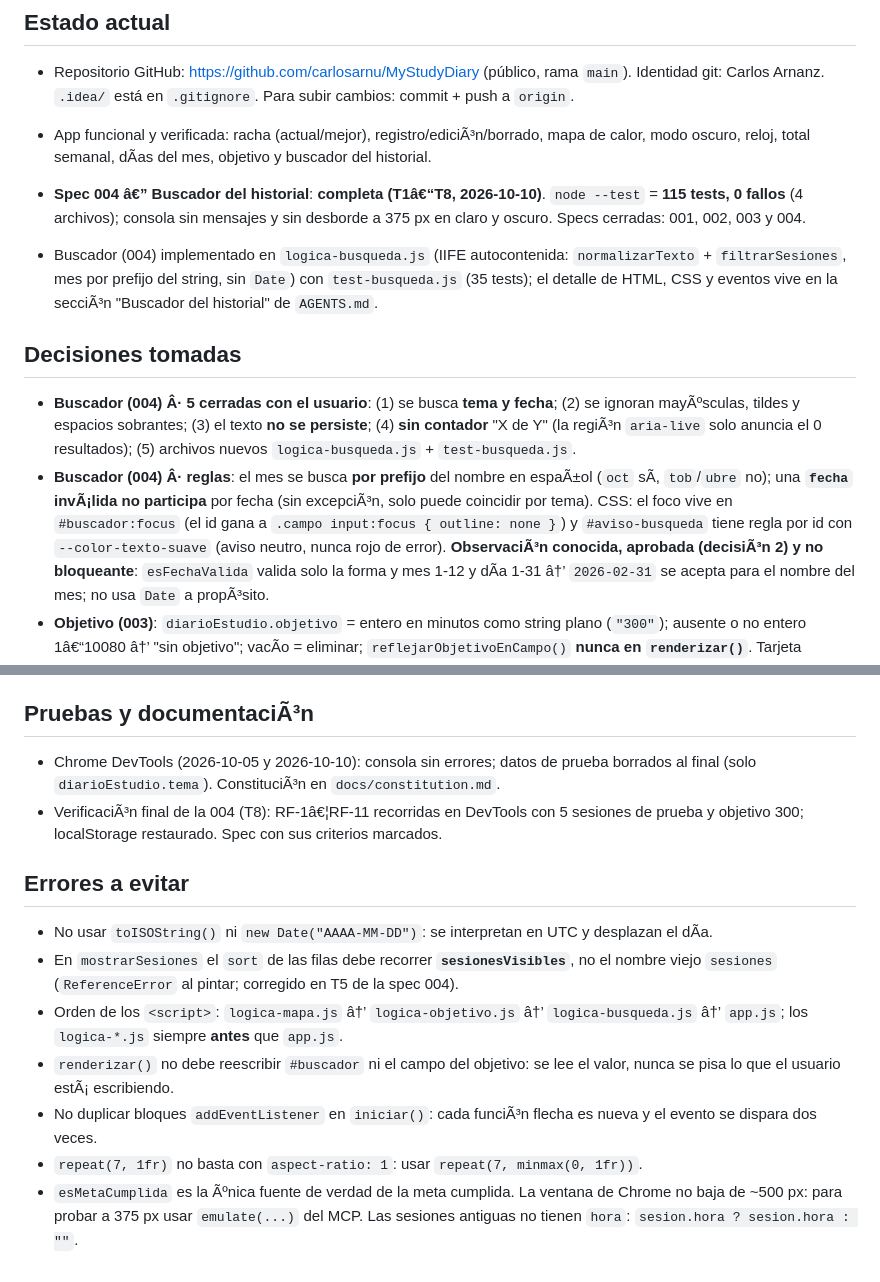
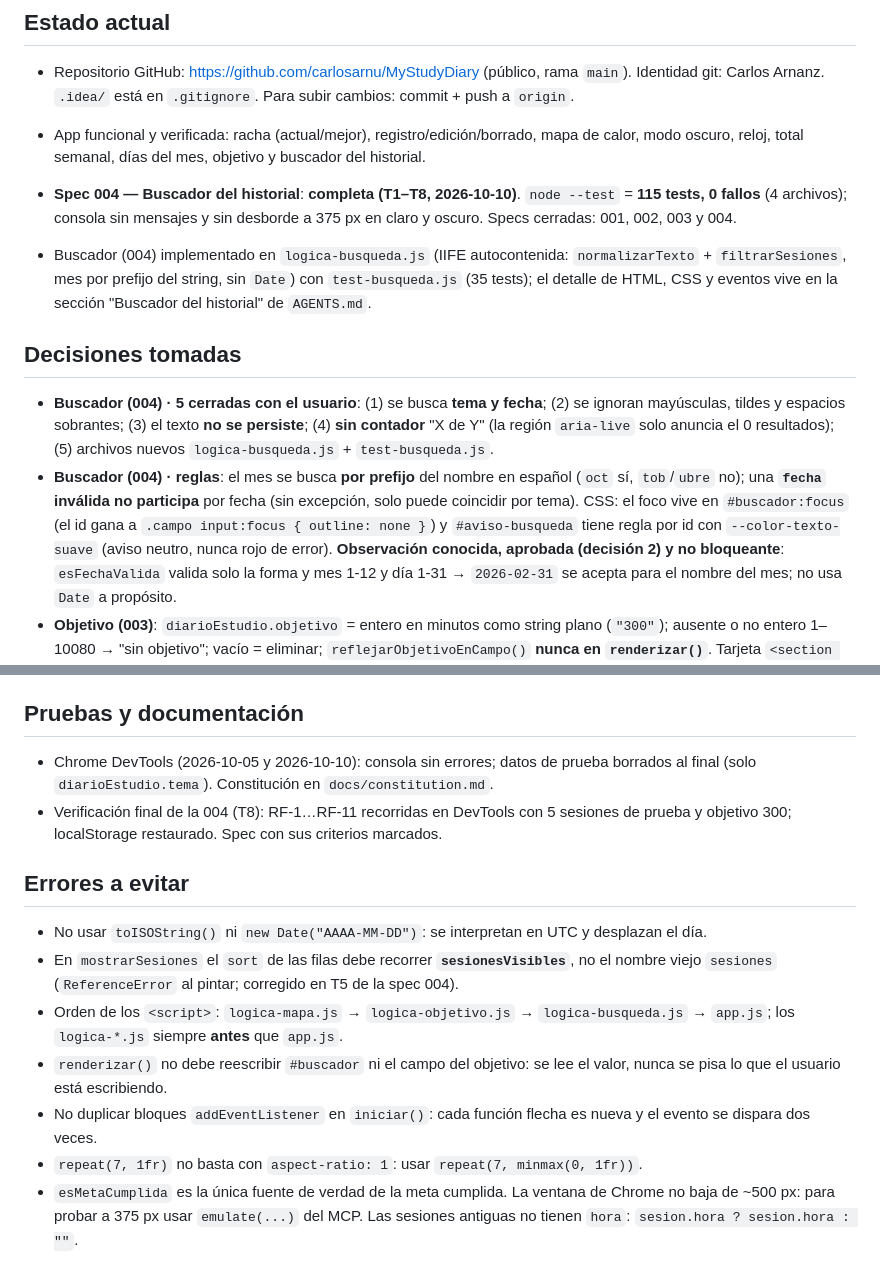
Before and after one commit to carlosarnu/MyStudyDiary, a Markdown page: MEMORY.md, 2 parts joined by grey strips. Rendered like a GitHub page.

```diff
--- a/MEMORY.md
+++ b/MEMORY.md
@@ -4,30 +4,30 @@
 
 - Repositorio GitHub: https://github.com/carlosarnu/MyStudyDiary (público, rama `main`). Identidad git: Carlos Arnanz. `.idea/` está en `.gitignore`. Para subir cambios: commit + push a `origin`.
 
-- App funcional y verificada: racha (actual/mejor), registro/ediciÃ³n/borrado, mapa de
-  calor, modo oscuro, reloj, total semanal, dÃ­as del mes, objetivo y buscador del historial.
-- **Spec 004 â€” Buscador del historial**: **completa (T1â€“T8, 2026-10-10)**. `node --test` =
+- App funcional y verificada: racha (actual/mejor), registro/edición/borrado, mapa de
+  calor, modo oscuro, reloj, total semanal, días del mes, objetivo y buscador del historial.
+- **Spec 004 — Buscador del historial**: **completa (T1–T8, 2026-10-10)**. `node --test` =
   **115 tests, 0 fallos** (4 archivos); consola sin mensajes y sin desborde a 375 px en
   claro y oscuro. Specs cerradas: 001, 002, 003 y 004.
 - Buscador (004) implementado en `logica-busqueda.js` (IIFE autocontenida:
   `normalizarTexto` + `filtrarSesiones`, mes por prefijo del string, sin `Date`) con
-  `test-busqueda.js` (35 tests); el detalle de HTML, CSS y eventos vive en la secciÃ³n
+  `test-busqueda.js` (35 tests); el detalle de HTML, CSS y eventos vive en la sección
   "Buscador del historial" de `AGENTS.md`.
 
 ## Decisiones tomadas
 
-- **Buscador (004) Â· 5 cerradas con el usuario**: (1) se busca **tema y fecha**; (2) se
-  ignoran mayÃºsculas, tildes y espacios sobrantes; (3) el texto **no se persiste**; (4)
-  **sin contador** "X de Y" (la regiÃ³n `aria-live` solo anuncia el 0 resultados); (5)
+- **Buscador (004) · 5 cerradas con el usuario**: (1) se busca **tema y fecha**; (2) se
+  ignoran mayúsculas, tildes y espacios sobrantes; (3) el texto **no se persiste**; (4)
+  **sin contador** "X de Y" (la región `aria-live` solo anuncia el 0 resultados); (5)
   archivos nuevos `logica-busqueda.js` + `test-busqueda.js`.
-- **Buscador (004) Â· reglas**: el mes se busca **por prefijo** del nombre en espaÃ±ol
-  (`oct` sÃ­, `tob`/`ubre` no); una **`fecha` invÃ¡lida no participa** por fecha (sin
-  excepciÃ³n, solo puede coincidir por tema). CSS: el foco vive en `#buscador:focus` (el id
+- **Buscador (004) · reglas**: el mes se busca **por prefijo** del nombre en español
+  (`oct` sí, `tob`/`ubre` no); una **`fecha` inválida no participa** por fecha (sin
+  excepción, solo puede coincidir por tema). CSS: el foco vive en `#buscador:focus` (el id
   gana a `.campo input:focus { outline: none }`) y `#aviso-busqueda` tiene regla por id
-  con `--color-texto-suave` (aviso neutro, nunca rojo de error). **ObservaciÃ³n conocida,
-  aprobada (decisiÃ³n 2) y no bloqueante**: `esFechaValida` valida solo la forma y mes 1-12
-  y dÃ­a 1-31 â†’ `2026-02-31` se acepta para el nombre del mes; no usa `Date` a propÃ³sito.
+  con `--color-texto-suave` (aviso neutro, nunca rojo de error). **Observación conocida,
+  aprobada (decisión 2) y no bloqueante**: `esFechaValida` valida solo la forma y mes 1-12
+  y día 1-31 → `2026-02-31` se acepta para el nombre del mes; no usa `Date` a propósito.
 - **Objetivo (003)**: `diarioEstudio.objetivo` = entero en minutos como string plano
-  (`"300"`); ausente o no entero 1â€“10080 â†’ "sin objetivo"; vacÃ­o = eliminar;
+  (`"300"`); ausente o no entero 1–10080 → "sin objetivo"; vacío = eliminar;
   `reflejarObjetivoEnCampo()` **nunca en `renderizar()`**. Tarjeta
   `<section class="objetivo">` con `#form-objetivo`, **fuera de `#form-sesion`**. Semana
@@ -37,25 +37,25 @@
   **Hora**: 24h, reloj cada segundo; sesiones antiguas sin hora. **Datos**: solo
   `diarioEstudio.sesiones` y `diarioEstudio.tema`; id = `Date.now()`.
 
-## Pruebas y documentaciÃ³n
+## Pruebas y documentación
 
 - Chrome DevTools (2026-10-05 y 2026-10-10): consola sin errores; datos de prueba borrados
-  al final (solo `diarioEstudio.tema`). ConstituciÃ³n en `docs/constitution.md`.
-- VerificaciÃ³n final de la 004 (T8): RF-1â€¦RF-11 recorridas en DevTools con 5 sesiones de
+  al final (solo `diarioEstudio.tema`). Constitución en `docs/constitution.md`.
+- Verificación final de la 004 (T8): RF-1…RF-11 recorridas en DevTools con 5 sesiones de
   prueba y objetivo 300; localStorage restaurado. Spec con sus criterios marcados.
 
 ## Errores a evitar
 
-- No usar `toISOString()` ni `new Date("AAAA-MM-DD")`: se interpretan en UTC y desplazan el dÃ­a.
+- No usar `toISOString()` ni `new Date("AAAA-MM-DD")`: se interpretan en UTC y desplazan el día.
 - En `mostrarSesiones` el `sort` de las filas debe recorrer **`sesionesVisibles`**, no el
   nombre viejo `sesiones` (`ReferenceError` al pintar; corregido en T5 de la spec 004).
-- Orden de los `<script>`: `logica-mapa.js` â†’ `logica-objetivo.js` â†’ `logica-busqueda.js`
-  â†’ `app.js`; los `logica-*.js` siempre **antes** que `app.js`.
+- Orden de los `<script>`: `logica-mapa.js` → `logica-objetivo.js` → `logica-busqueda.js`
+  → `app.js`; los `logica-*.js` siempre **antes** que `app.js`.
 - `renderizar()` no debe reescribir `#buscador` ni el campo del objetivo: se lee el valor,
-  nunca se pisa lo que el usuario estÃ¡ escribiendo.
-- No duplicar bloques `addEventListener` en `iniciar()`: cada funciÃ³n flecha es nueva y el
+  nunca se pisa lo que el usuario está escribiendo.
+- No duplicar bloques `addEventListener` en `iniciar()`: cada función flecha es nueva y el
   evento se dispara dos veces.
 - `repeat(7, 1fr)` no basta con `aspect-ratio: 1`: usar `repeat(7, minmax(0, 1fr))`.
-- `esMetaCumplida` es la Ãºnica fuente de verdad de la meta cumplida. La ventana de Chrome
+- `esMetaCumplida` es la única fuente de verdad de la meta cumplida. La ventana de Chrome
   no baja de ~500 px: para probar a 375 px usar `emulate(...)` del MCP. Las sesiones
   antiguas no tienen `hora`: `sesion.hora ? sesion.hora : ""`.
```
Also changed, not shown: other parts of MEMORY.md (+2 -2 lines).
